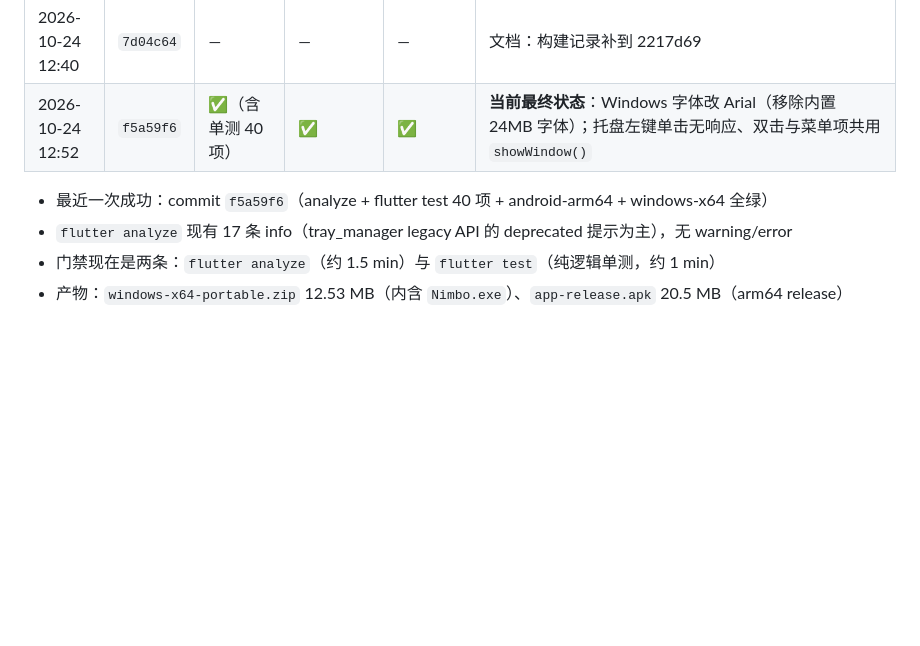
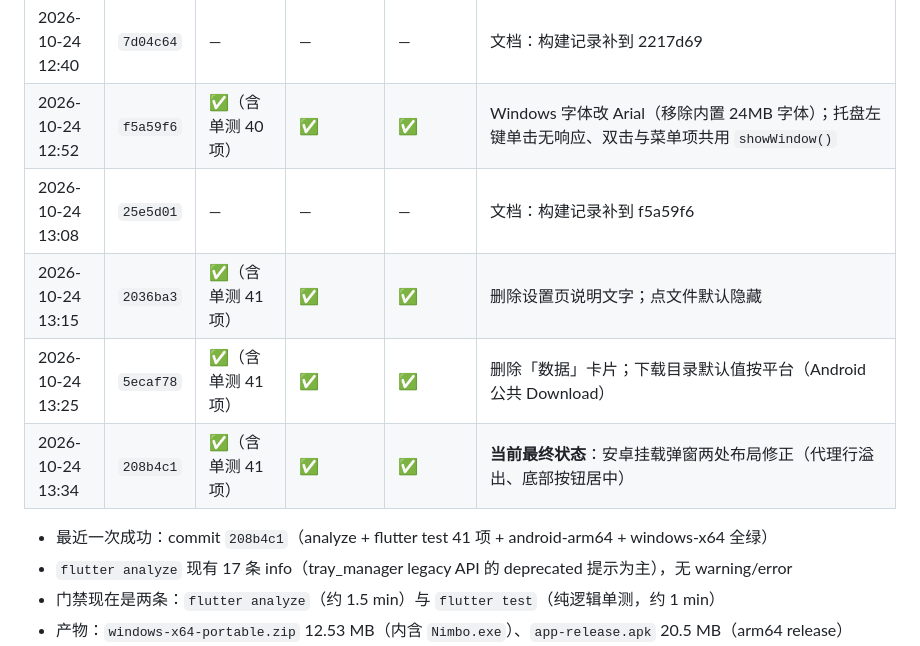
Before and after one commit to david88558855/Nimbo, a Markdown page: docs/PROJECT-STATUS.md, the part around the change. Rendered like a GitHub page; blank space fills up the shorter version.

Commit message:
docs: 构建记录补到 208b4c1

```diff
--- a/docs/PROJECT-STATUS.md
+++ b/docs/PROJECT-STATUS.md
@@ -919,9 +919,13 @@ WebDAV 驱动仍把 `mount.port` 当作「地址里没写端口」时的兜底
 | 2026-10-24 11:20 | `165f7f3` | — | — | — | 移除只读挂载/底部提示、下载目录、并发默认 3（被字体提交取代，构建取消） |
 | 2026-10-24 11:29 | `2217d69` | ✅（含单测 40 项） | ✅ | ✅ | Windows 界面字体换思源黑体（内置 400/500/700）+ 上一条全部内容 |
 | 2026-10-24 12:40 | `7d04c64` | — | — | — | 文档：构建记录补到 2217d69 |
-| 2026-10-24 12:52 | `f5a59f6` | ✅（含单测 40 项） | ✅ | ✅ | **当前最终状态**：Windows 字体改 Arial（移除内置 24MB 字体）；托盘左键单击无响应、双击与菜单项共用 `showWindow()` |
+| 2026-10-24 12:52 | `f5a59f6` | ✅（含单测 40 项） | ✅ | ✅ | Windows 字体改 Arial（移除内置 24MB 字体）；托盘左键单击无响应、双击与菜单项共用 `showWindow()` |
+| 2026-10-24 13:08 | `25e5d01` | — | — | — | 文档：构建记录补到 f5a59f6 |
+| 2026-10-24 13:15 | `2036ba3` | ✅（含单测 41 项） | ✅ | ✅ | 删除设置页说明文字；点文件默认隐藏 |
+| 2026-10-24 13:25 | `5ecaf78` | ✅（含单测 41 项） | ✅ | ✅ | 删除「数据」卡片；下载目录默认值按平台（Android 公共 Download） |
+| 2026-10-24 13:34 | `208b4c1` | ✅（含单测 41 项） | ✅ | ✅ | **当前最终状态**：安卓挂载弹窗两处布局修正（代理行溢出、底部按钮居中） |
 
-- 最近一次成功：commit `f5a59f6`（analyze + flutter test 40 项 + android-arm64 + windows-x64 全绿）
+- 最近一次成功：commit `208b4c1`（analyze + flutter test 41 项 + android-arm64 + windows-x64 全绿）
 - `flutter analyze` 现有 17 条 info（tray_manager legacy API 的 deprecated 提示为主），无 warning/error
 - 门禁现在是两条：`flutter analyze`（约 1.5 min）与 `flutter test`（纯逻辑单测，约 1 min）
 - 产物：`windows-x64-portable.zip` 12.53 MB（内含 `Nimbo.exe`）、`app-release.apk` 20.5 MB（arm64 release）
```
